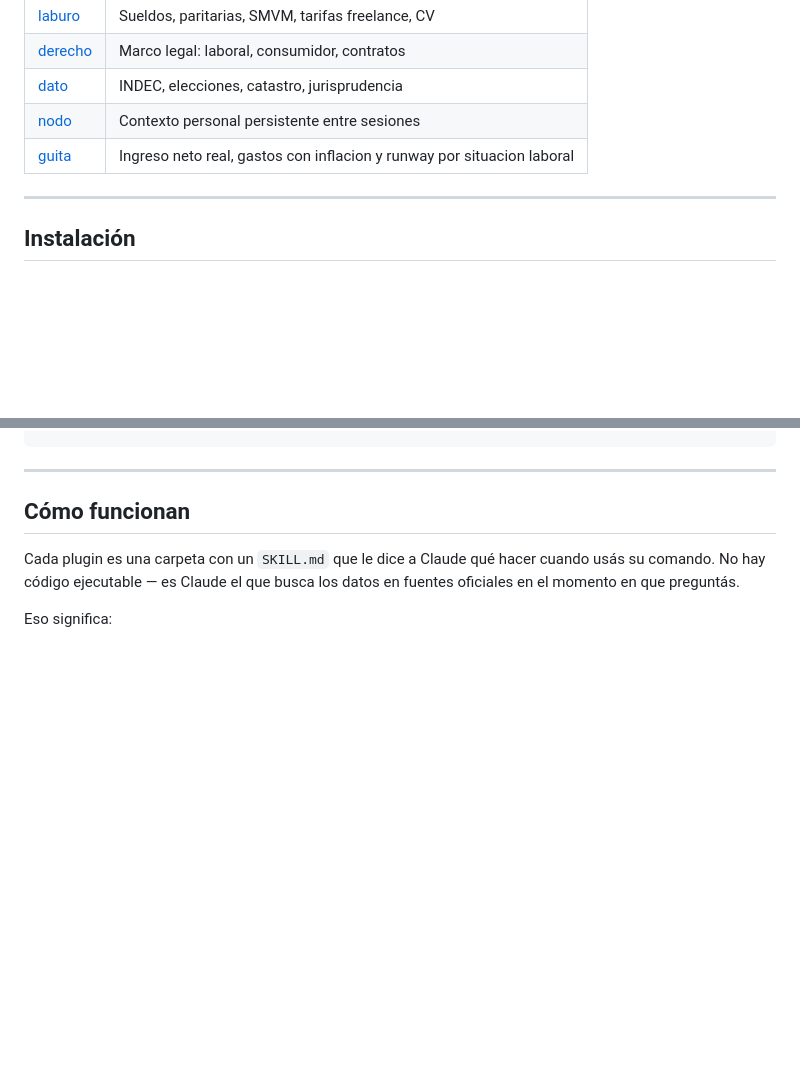
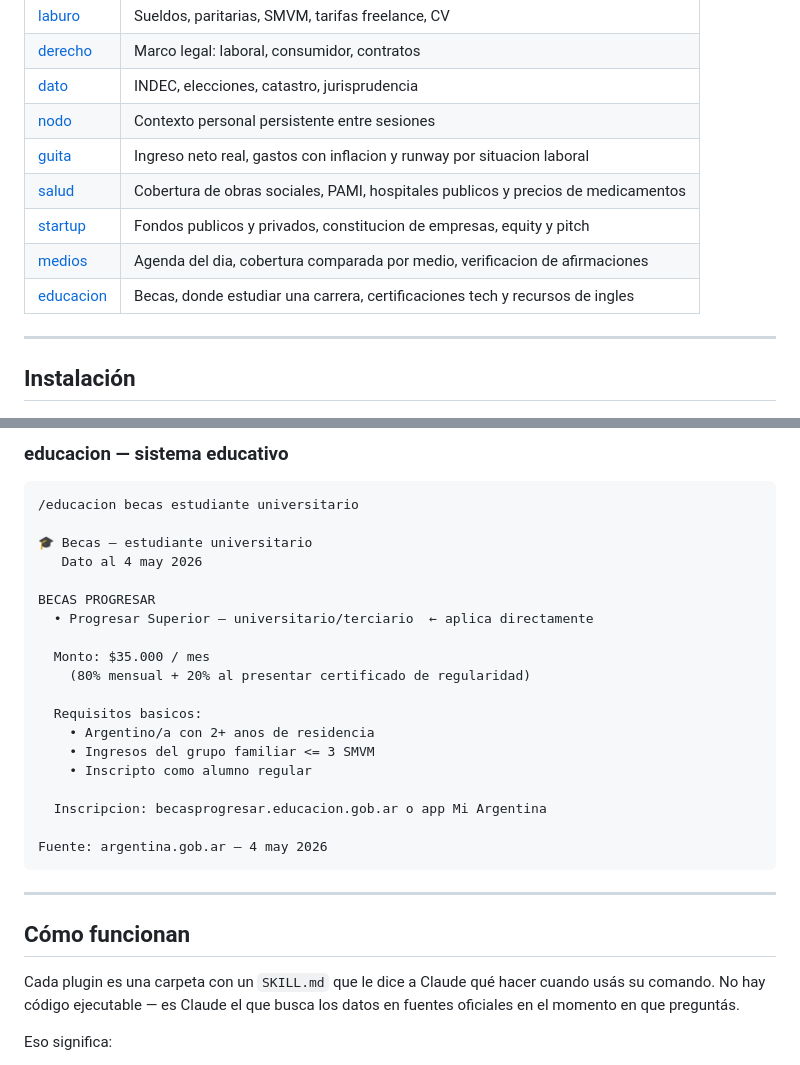
Before and after one commit to kvothesson/ar-plugins, a Markdown page: README.md, 2 parts joined by grey strips. GitHub-like rendering; blank space fills up the shorter version.

````diff
--- a/README.md
+++ b/README.md
@@ -16,6 +16,10 @@ Datos reales, fuentes primarias, lenguaje llano.
 | [dato](https://github.com/kvothesson/dato) | INDEC, elecciones, catastro, jurisprudencia |
 | [nodo](https://github.com/kvothesson/nodo) | Contexto personal persistente entre sesiones |
 | [guita](https://github.com/kvothesson/guita) | Ingreso neto real, gastos con inflacion y runway por situacion laboral |
+| [salud](https://github.com/kvothesson/salud) | Cobertura de obras sociales, PAMI, hospitales publicos y precios de medicamentos |
+| [startup](https://github.com/kvothesson/startup) | Fondos publicos y privados, constitucion de empresas, equity y pitch |
+| [medios](https://github.com/kvothesson/medios) | Agenda del dia, cobertura comparada por medio, verificacion de afirmaciones |
+| [educacion](https://github.com/kvothesson/educacion) | Becas, donde estudiar una carrera, certificaciones tech y recursos de ingles |
 
 ---
 
@@ -153,3 +226,27 @@ Fuente: INDEC IPC / dolarapi.com — mayo 2026
+### educacion — sistema educativo
+
+```
+/educacion becas estudiante universitario
+
+🎓 Becas — estudiante universitario
+   Dato al 4 may 2026
+
+BECAS PROGRESAR
+  • Progresar Superior — universitario/terciario  ← aplica directamente
+
+  Monto: $35.000 / mes
+    (80% mensual + 20% al presentar certificado de regularidad)
+
+  Requisitos basicos:
+    • Argentino/a con 2+ anos de residencia
+    • Ingresos del grupo familiar <= 3 SMVM
+    • Inscripto como alumno regular
+
+  Inscripcion: becasprogresar.educacion.gob.ar o app Mi Argentina
+
+Fuente: argentina.gob.ar — 4 may 2026
+```
+
 ---
 
 ## Cómo funcionan
````
Also changed, not shown: other parts of README.md (+69 -0 lines).
